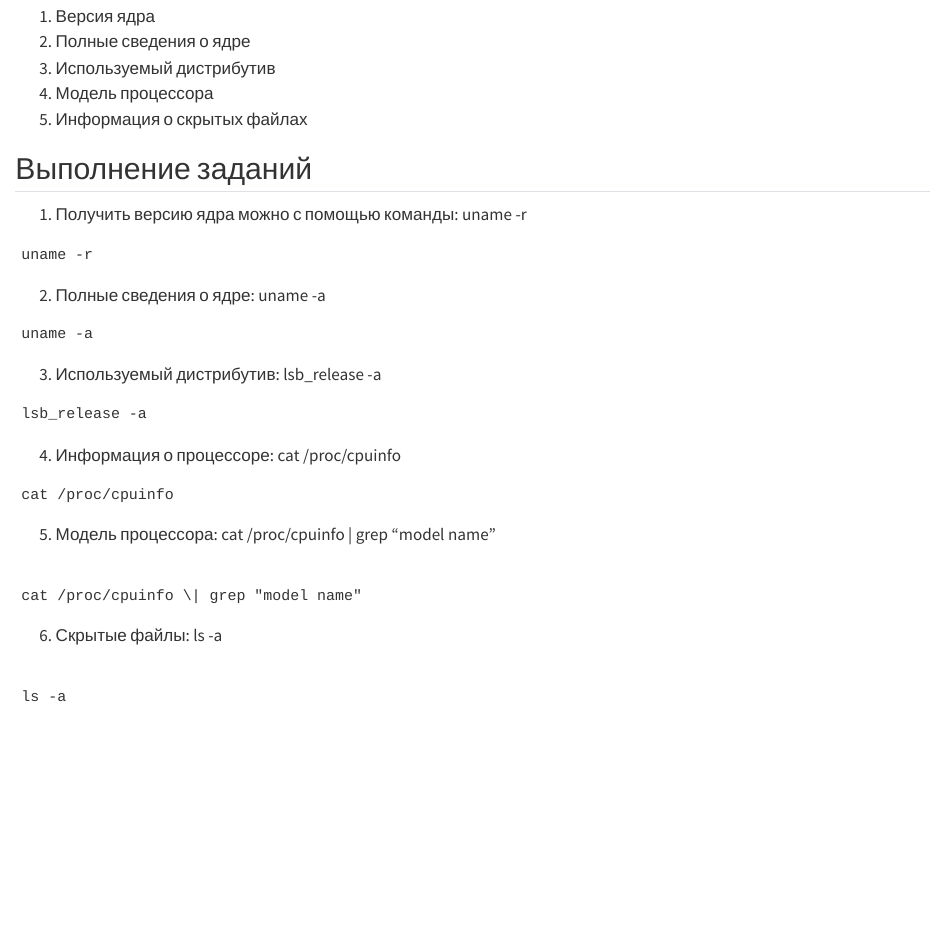
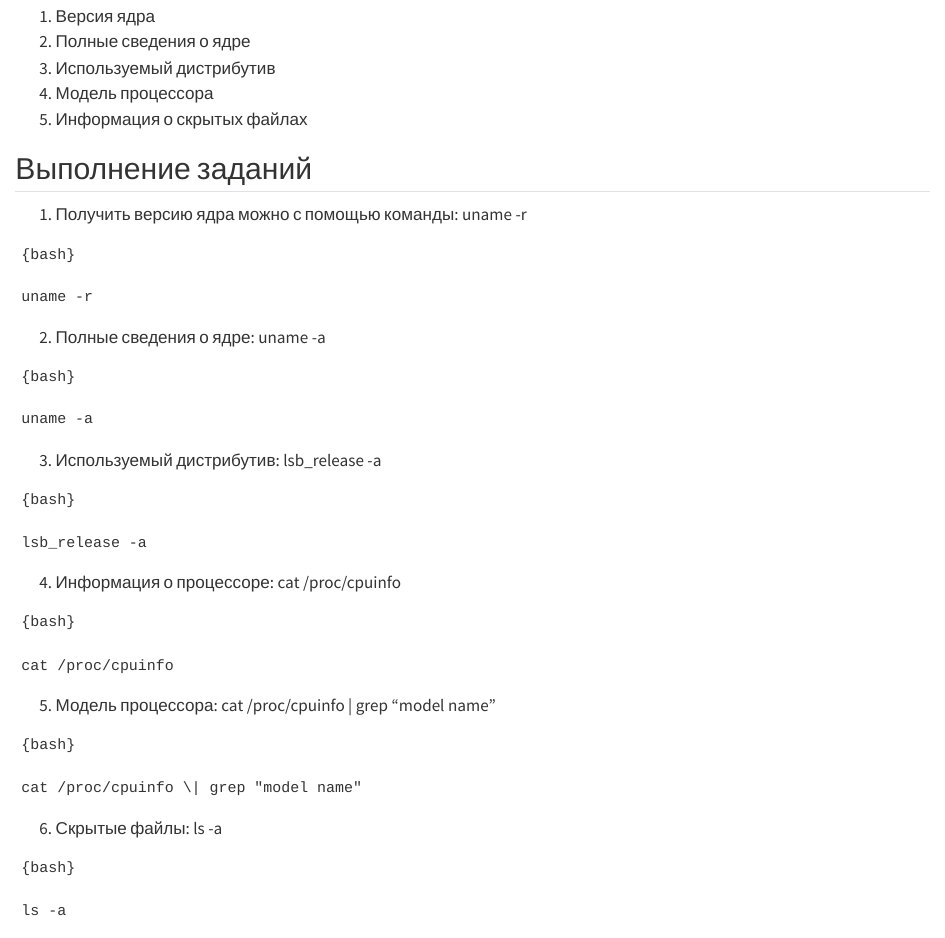
Before and after one commit to Miphos/Sistemi_auth_and_defend, a Quarto document (Lab_1/readme.qmd): the page in a window 1100 px wide, from 350 px down. Rendered offline with R 4.5, knitr and Pandoc in place of Quarto, with nearby package versions.

Commit message:
Update readme.qmd

````diff
--- a/Lab_1/readme.qmd
+++ b/Lab_1/readme.qmd
@@ -23,30 +23,44 @@ editor: visual
 
 1. Получить версию ядра можно с помощью команды: uname -r
 ```
+{bash}
+
 uname -r
 ```
+
 2. Полные сведения о ядре: uname -a
 ```
+{bash}
+
 uname -a
 ```
 
+
 3. Используемый дистрибутив: lsb_release -a
 ```
+{bash}
+
 lsb_release -a
 ```
 
 4. Информация о процессоре: cat /proc/cpuinfo
 ```
+{bash}
+
 cat /proc/cpuinfo
 ```
 
+
 5. Модель процессора: cat /proc/cpuinfo \| grep "model name"
 ```
+{bash}
 
 cat /proc/cpuinfo \| grep "model name"
 ```
+
 6. Скрытые файлы: ls -a
 ```
+{bash}
 
 ls -a
 ```
````
